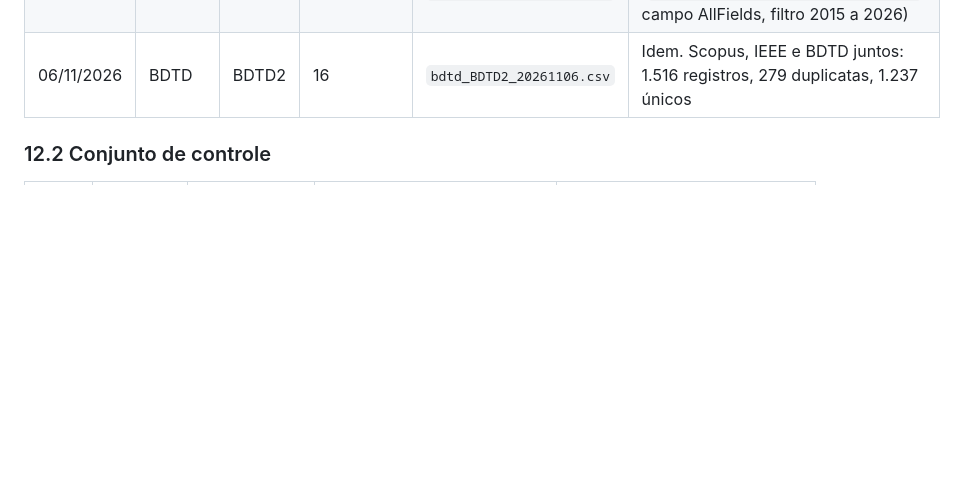
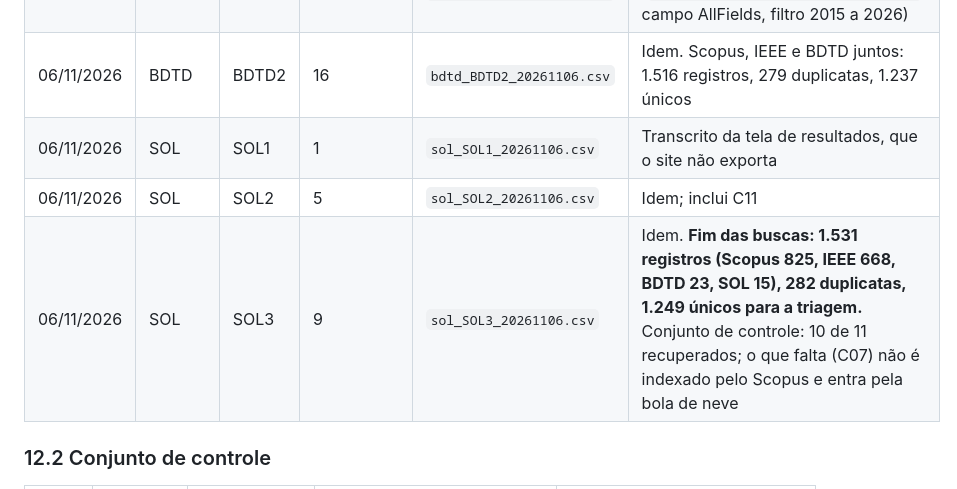
Before and after one commit to ClaudioAMF1/TCC, a Markdown page: tcc/revisao/protocolo-revisao-sistematica.md, the part around the change. Drawn GitHub-style; blank space fills up the shorter version.

Commit message:
Revisao: buscas concluidas (1.531 registros, 1.249 unicos; controle 10 de 11)
Co-Authored-By: Claude Opus 5.5 <noreply@anthropic.com>
Claude-Session: https://claude.ai/code/session_01Sfh8JG34eEyQqGRvuKsFRT

```diff
--- a/tcc/revisao/protocolo-revisao-sistematica.md
+++ b/tcc/revisao/protocolo-revisao-sistematica.md
@@ -426,6 +426,9 @@ que sustentam a decisão.
 | 06/11/2026 | ACM | S1 | 52 | (não exportado) | A busca roda na edição gratuita, mas a exportação de citações exige assinatura que o IDP não tem. Ver 12.3 |
 | 06/11/2026 | BDTD | BDTD1 | 7 | `bdtd_BDTD1_20261106.csv` | Pela API pública da BDTD (`bdtd.ibict.br/vufind/api/v1/search`, campo AllFields, filtro 2015 a 2026) |
 | 06/11/2026 | BDTD | BDTD2 | 16 | `bdtd_BDTD2_20261106.csv` | Idem. Scopus, IEEE e BDTD juntos: 1.516 registros, 279 duplicatas, 1.237 únicos |
+| 06/11/2026 | SOL | SOL1 | 1 | `sol_SOL1_20261106.csv` | Transcrito da tela de resultados, que o site não exporta |
+| 06/11/2026 | SOL | SOL2 | 5 | `sol_SOL2_20261106.csv` | Idem; inclui C11 |
+| 06/11/2026 | SOL | SOL3 | 9 | `sol_SOL3_20261106.csv` | Idem. **Fim das buscas: 1.531 registros (Scopus 825, IEEE 668, BDTD 23, SOL 15), 282 duplicatas, 1.249 únicos para a triagem.** Conjunto de controle: 10 de 11 recuperados; o que falta (C07) não é indexado pelo Scopus e entra pela bola de neve |
 
 ### 12.2 Conjunto de controle
 
```
